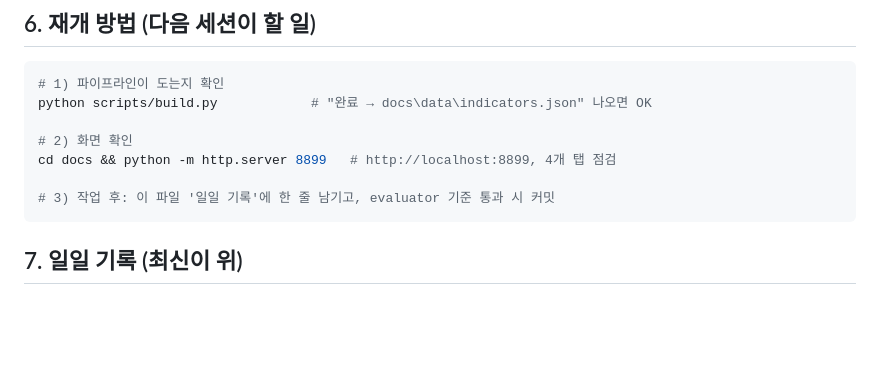
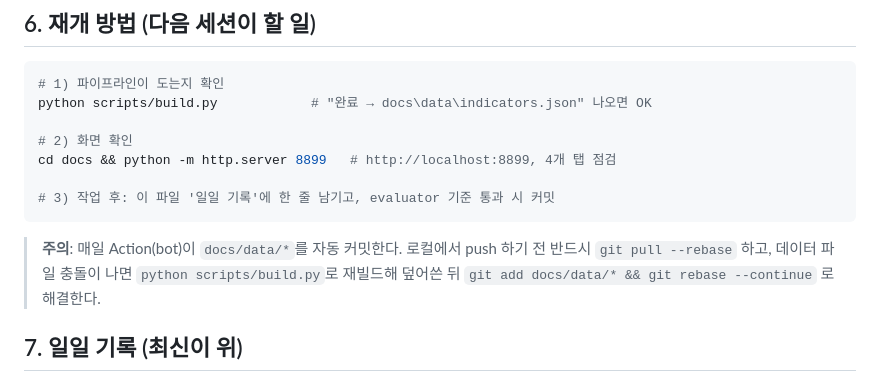
Before and after one commit to BritzPro/macro-dashboard, a Markdown page: PROGRESS.md, the part around the change. Rendered like a GitHub page; blank space fills up the shorter version.

Commit message:
docs: PROGRESS 재개 방법에 rebase 주의 추가
Co-Authored-By: Claude Opus 4.8 <noreply@anthropic.com>

````diff
--- a/PROGRESS.md
+++ b/PROGRESS.md
@@ -84,6 +84,10 @@ cd docs && python -m http.server 8899   # http://localhost:8899, 4개 탭 점검
 # 3) 작업 후: 이 파일 '일일 기록'에 한 줄 남기고, evaluator 기준 통과 시 커밋
 ```
 
+> **주의**: 매일 Action(bot)이 `docs/data/*`를 자동 커밋한다. 로컬에서 push 하기 전
+> 반드시 `git pull --rebase` 하고, 데이터 파일 충돌이 나면 `python scripts/build.py`로
+> 재빌드해 덮어쓴 뒤 `git add docs/data/* && git rebase --continue` 로 해결한다.
+
 ## 7. 일일 기록 (최신이 위)
 
 ### 2026-08-03 (2차 지표)
````
